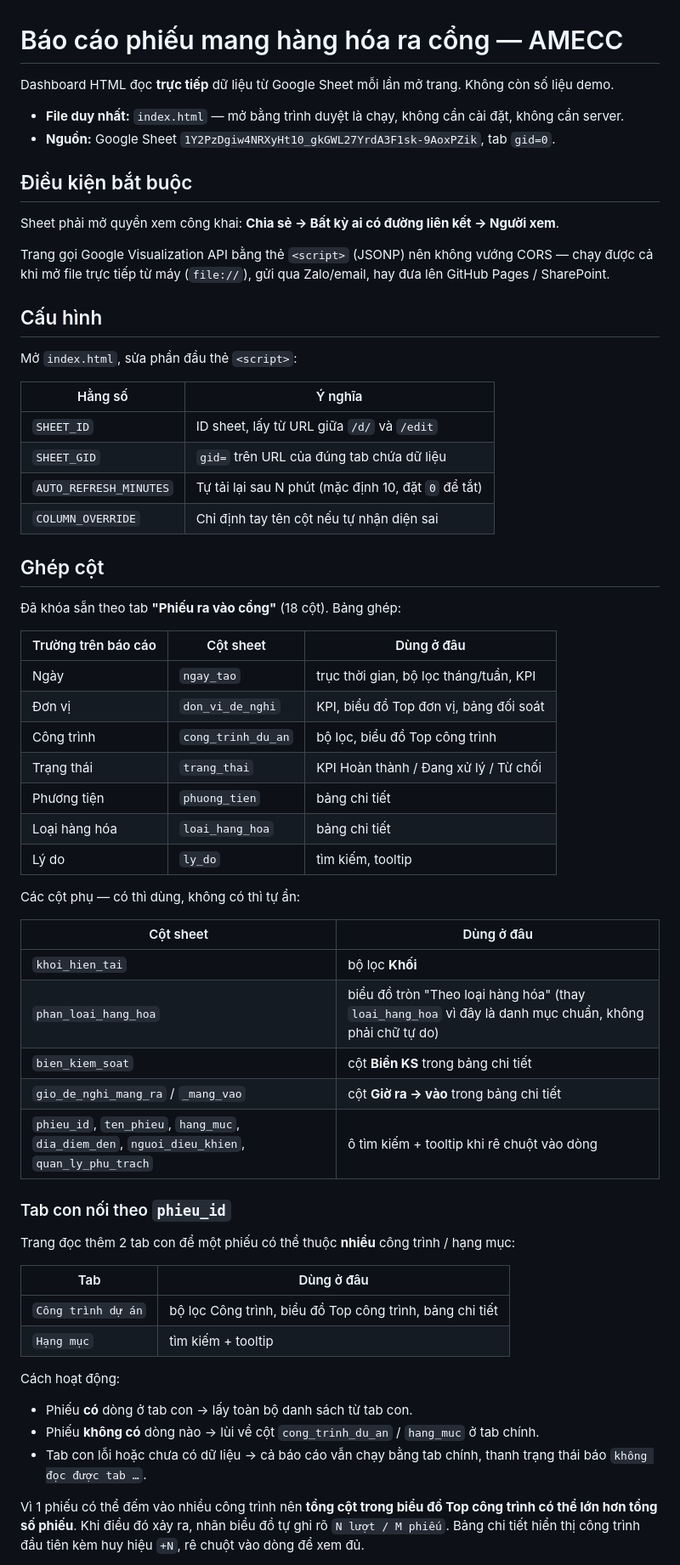
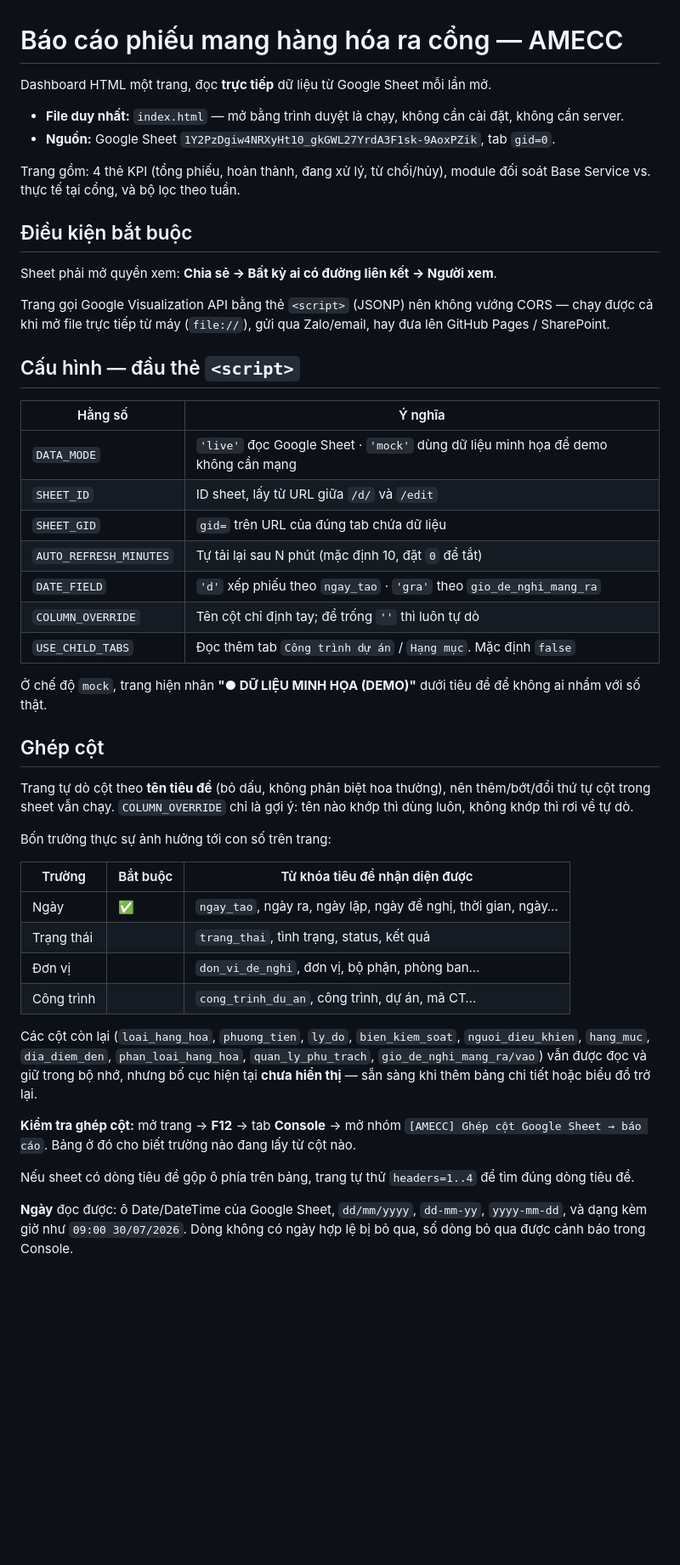
Before and after one commit to nguyennghia421/BC-ra-v-o-c-ng-AMECC, a Markdown page: README.md, the part around one of its changes. Shown at 85% size. Rendered like a GitHub page; blank space fills up the shorter version.

```diff
--- a/README.md
+++ b/README.md
@@ -1,70 +1,63 @@
 # Báo cáo phiếu mang hàng hóa ra cổng — AMECC
 
-Dashboard HTML đọc **trực tiếp** dữ liệu từ Google Sheet mỗi lần mở trang. Không còn số liệu demo.
+Dashboard HTML một trang, đọc **trực tiếp** dữ liệu từ Google Sheet mỗi lần mở.
 
 - **File duy nhất:** `index.html` — mở bằng trình duyệt là chạy, không cần cài đặt, không cần server.
 - **Nguồn:** Google Sheet `1Y2PzDgiw4NRXyHt10_gkGWL27YrdA3F1sk-9AoxPZik`, tab `gid=0`.
 
+Trang gồm: 4 thẻ KPI (tổng phiếu, hoàn thành, đang xử lý, từ chối/hủy), module đối soát
+Base Service vs. thực tế tại cổng, và bộ lọc theo tuần.
+
 ## Điều kiện bắt buộc
 
-Sheet phải mở quyền xem công khai: **Chia sẻ → Bất kỳ ai có đường liên kết → Người xem**.
+Sheet phải mở quyền xem: **Chia sẻ → Bất kỳ ai có đường liên kết → Người xem**.
 
 Trang gọi Google Visualization API bằng thẻ `<script>` (JSONP) nên không vướng CORS —
 chạy được cả khi mở file trực tiếp từ máy (`file://`), gửi qua Zalo/email, hay đưa lên
 GitHub Pages / SharePoint.
 
-## Cấu hình
-
-Mở `index.html`, sửa phần đầu thẻ `<script>`:
+## Cấu hình — đầu thẻ `<script>`
 
 | Hằng số | Ý nghĩa |
 |---|---|
+| `DATA_MODE` | `'live'` đọc Google Sheet · `'mock'` dùng dữ liệu minh họa để demo không cần mạng |
 | `SHEET_ID` | ID sheet, lấy từ URL giữa `/d/` và `/edit` |
 | `SHEET_GID` | `gid=` trên URL của đúng tab chứa dữ liệu |
 | `AUTO_REFRESH_MINUTES` | Tự tải lại sau N phút (mặc định 10, đặt `0` để tắt) |
-| `COLUMN_OVERRIDE` | Chỉ định tay tên cột nếu tự nhận diện sai |
+| `DATE_FIELD` | `'d'` xếp phiếu theo `ngay_tao` · `'gra'` theo `gio_de_nghi_mang_ra` |
+| `COLUMN_OVERRIDE` | Tên cột chỉ định tay; để trống `''` thì luôn tự dò |
+| `USE_CHILD_TABS` | Đọc thêm tab `Công trình dự án` / `Hạng mục`. Mặc định `false` |
+
+Ở chế độ `mock`, trang hiện nhãn **"● DỮ LIỆU MINH HỌA (DEMO)"** dưới tiêu đề để không ai
+nhầm với số thật.
 
 ## Ghép cột
 
-Đã khóa sẵn theo tab **"Phiếu ra vào cổng"** (18 cột). Bảng ghép:
+Trang tự dò cột theo **tên tiêu đề** (bỏ dấu, không phân biệt hoa thường), nên thêm/bớt/đổi
+thứ tự cột trong sheet vẫn chạy. `COLUMN_OVERRIDE` chỉ là gợi ý: tên nào khớp thì dùng luôn,
+không khớp thì rơi về tự dò.
 
-| Trường trên báo cáo | Cột sheet | Dùng ở đâu |
+Bốn trường thực sự ảnh hưởng tới con số trên trang:
+
+| Trường | Bắt buộc | Từ khóa tiêu đề nhận diện được |
 |---|---|---|
-| Ngày | `ngay_tao` | trục thời gian, bộ lọc tháng/tuần, KPI |
-| Đơn vị | `don_vi_de_nghi` | KPI, biểu đồ Top đơn vị, bảng đối soát |
-| Công trình | `cong_trinh_du_an` | bộ lọc, biểu đồ Top công trình |
-| Trạng thái | `trang_thai` | KPI Hoàn thành / Đang xử lý / Từ chối |
-| Phương tiện | `phuong_tien` | bảng chi tiết |
-| Loại hàng hóa | `loai_hang_hoa` | bảng chi tiết |
-| Lý do | `ly_do` | tìm kiếm, tooltip |
+| Ngày | ✅ | `ngay_tao`, ngày ra, ngày lập, ngày đề nghị, thời gian, ngày… |
+| Trạng thái | | `trang_thai`, tình trạng, status, kết quả |
+| Đơn vị | | `don_vi_de_nghi`, đơn vị, bộ phận, phòng ban… |
+| Công trình | | `cong_trinh_du_an`, công trình, dự án, mã CT… |
 
-Các cột phụ — có thì dùng, không có thì tự ẩn:
+Các cột còn lại (`loai_hang_hoa`, `phuong_tien`, `ly_do`, `bien_kiem_soat`,
+`nguoi_dieu_khien`, `hang_muc`, `dia_diem_den`, `phan_loai_hang_hoa`,
+`quan_ly_phu_trach`, `gio_de_nghi_mang_ra/vao`) vẫn được đọc và giữ trong bộ nhớ, nhưng bố
+cục hiện tại **chưa hiển thị** — sẵn sàng khi thêm bảng chi tiết hoặc biểu đồ trở lại.
 
-| Cột sheet | Dùng ở đâu |
-|---|---|
-| `khoi_hien_tai` | bộ lọc **Khối** |
-| `phan_loai_hang_hoa` | biểu đồ tròn "Theo loại hàng hóa" (thay `loai_hang_hoa` vì đây là danh mục chuẩn, không phải chữ tự do) |
-| `bien_kiem_soat` | cột **Biển KS** trong bảng chi tiết |
-| `gio_de_nghi_mang_ra` / `_mang_vao` | cột **Giờ ra → vào** trong bảng chi tiết |
-| `phieu_id`, `ten_phieu`, `hang_muc`, `dia_diem_den`, `nguoi_dieu_khien`, `quan_ly_phu_trach` | ô tìm kiếm + tooltip khi rê chuột vào dòng |
+**Kiểm tra ghép cột:** mở trang → **F12** → tab **Console** → mở nhóm
+`[AMECC] Ghép cột Google Sheet → báo cáo`. Bảng ở đó cho biết trường nào đang lấy từ cột nào.
 
-### Tab con nối theo `phieu_id`
+Nếu sheet có dòng tiêu đề gộp ô phía trên bảng, trang tự thử `headers=1..4` để tìm đúng dòng
+tiêu đề.
 
-Trang đọc thêm 2 tab con để một phiếu có thể thuộc **nhiều** công trình / hạng mục:
+**Ngày** đọc được: ô Date/DateTime của Google Sheet, `dd/mm/yyyy`, `dd-mm-yy`, `yyyy-mm-dd`,
+và dạng kèm giờ như `09:00 30/07/2026`. Dòng không có ngày hợp lệ bị bỏ qua, số dòng bỏ qua
+được cảnh báo trong Console.
 
-| Tab | Dùng ở đâu |
-|---|---|
-| `Công trình dự án` | bộ lọc Công trình, biểu đồ Top công trình, bảng chi tiết |
-| `Hạng mục` | tìm kiếm + tooltip |
-
-Cách hoạt động:
-
-- Phiếu **có** dòng ở tab con → lấy toàn bộ danh sách từ tab con.
-- Phiếu **không có** dòng nào → lùi về cột `cong_trinh_du_an` / `hang_muc` ở tab chính.
-- Tab con lỗi hoặc chưa có dữ liệu → cả báo cáo vẫn chạy bằng tab chính, thanh trạng thái
-  báo `không đọc được tab …`.
-
-Vì 1 phiếu có thể đếm vào nhiều công trình nên **tổng cột trong biểu đồ Top công trình có thể
-lớn hơn tổng số phiếu**. Khi điều đó xảy ra, nhãn biểu đồ tự ghi rõ `N lượt / M phiếu`. Bảng
-chi tiết hiển thị công trình đầu tiên kèm huy hiệu `+N`, rê chuột vào dòng để xem đủ.
-
```
Also changed, not shown: other parts of README.md (+20 -34 lines).
